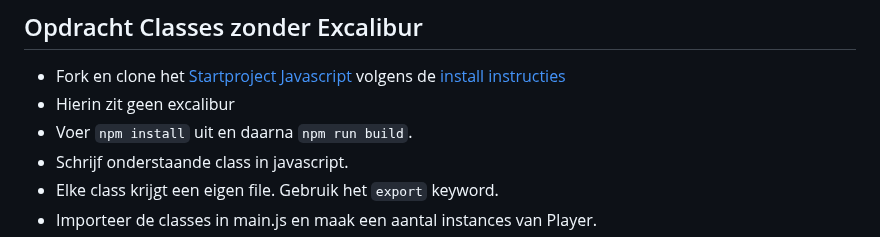
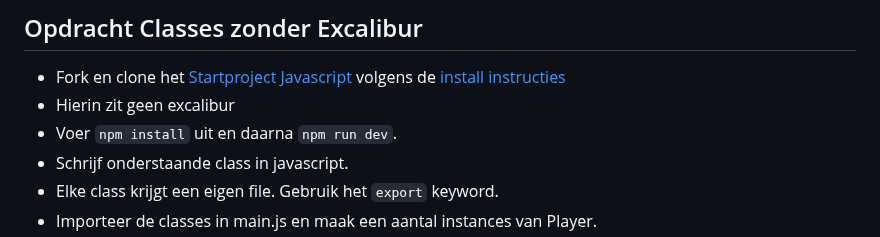
Before and after one commit to HR-CMGT/PRG04-2023-2024, a Markdown page: opdrachten/les3.md, the part around the change. Rendered like a GitHub page.

```diff
--- a/opdrachten/les3.md
+++ b/opdrachten/les3.md
@@ -5,7 +5,7 @@
 
 - Fork en clone het [Startproject Javascript](https://github.com/HR-CMGT/prg4-javascript-2023) volgens de [install instructies](../setup.md)
 - Hierin zit geen excalibur
-- Voer `npm install` uit en daarna `npm run build`.
+- Voer `npm install` uit en daarna `npm run dev`.
 - Schrijf onderstaande class in javascript.
 - Elke class krijgt een eigen file. Gebruik het `export` keyword.
 - Importeer de classes in main.js en maak een aantal instances van Player.
```
